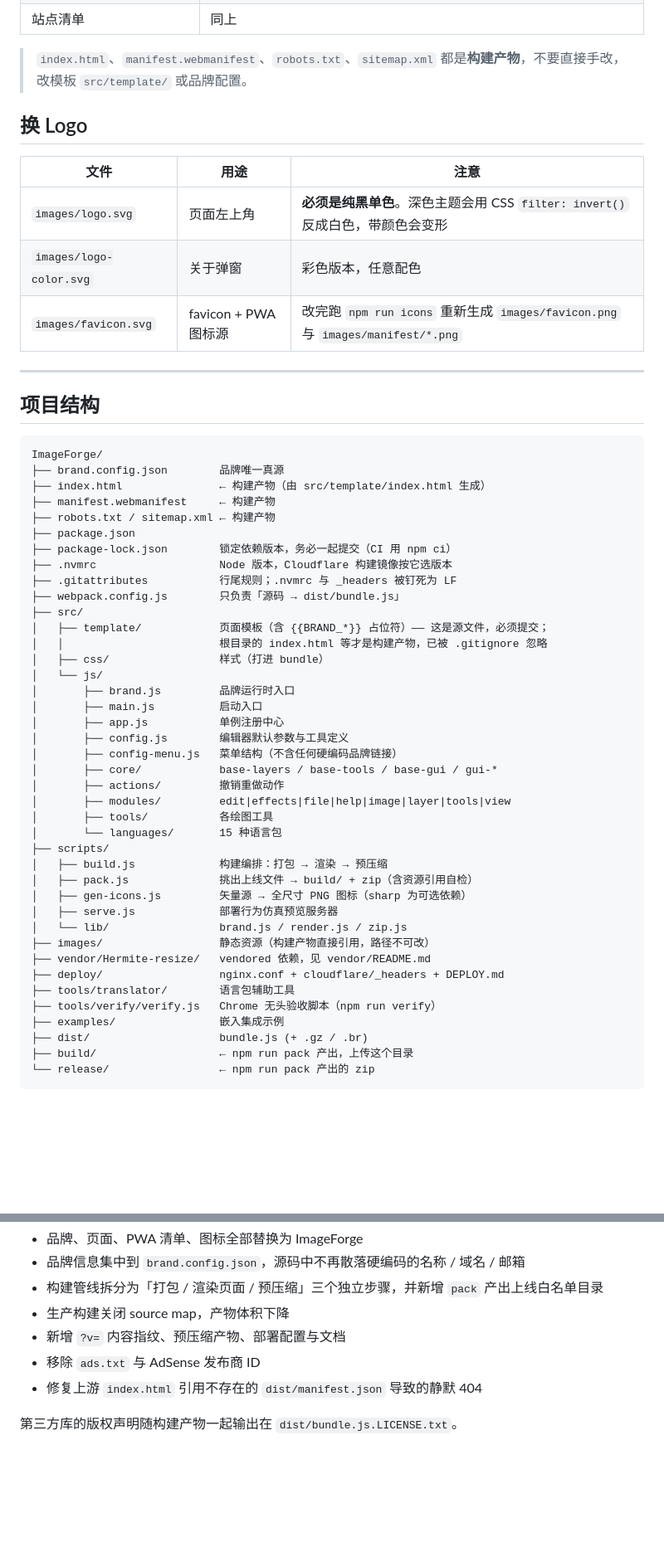
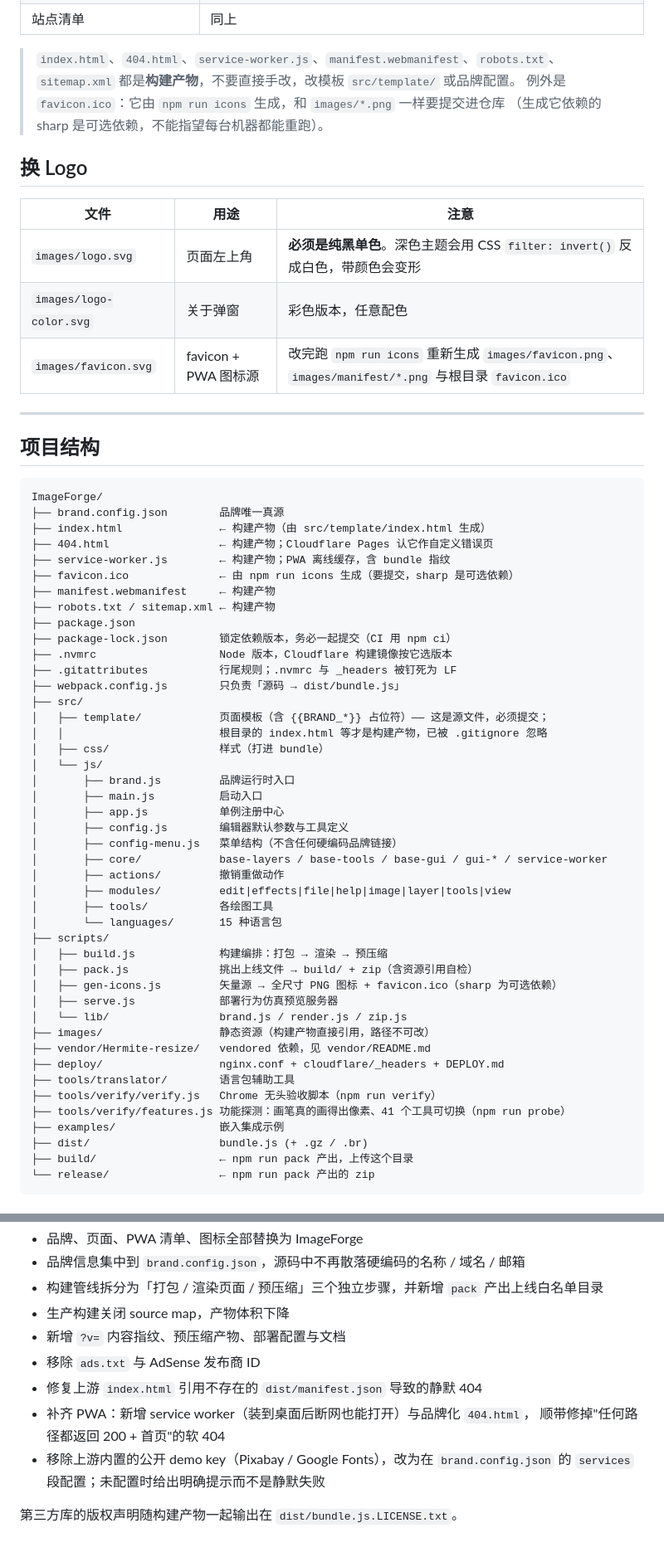
Before and after one commit to yqh-core/imageforge, a Markdown page: README.md, 2 parts joined by grey strips. Shown at 83% size. GitHub-like rendering; blank space fills up the shorter version.

```diff
--- a/README.md
+++ b/README.md
@@ -74,8 +74,10 @@ npm run serve        # webpack dev server，改代码自动重载
 | 构建期页面 | `scripts/lib/render.js` 把 `src/template/*` 渲染成根目录的 `index.html` / `manifest.webmanifest` / `robots.txt` / `sitemap.xml` |
 | 站点清单 | 同上 |
 
-> `index.html`、`manifest.webmanifest`、`robots.txt`、`sitemap.xml` 都是**构建产物**，不要直接手改，
-> 改模板 `src/template/` 或品牌配置。
+> `index.html`、`404.html`、`service-worker.js`、`manifest.webmanifest`、`robots.txt`、`sitemap.xml`
+> 都是**构建产物**，不要直接手改，改模板 `src/template/` 或品牌配置。
+> 例外是 `favicon.ico`：它由 `npm run icons` 生成，和 `images/*.png` 一样要提交进仓库
+> （生成它依赖的 sharp 是可选依赖，不能指望每台机器都能重跑）。
 
 ## 换 Logo
 
@@ -83,7 +85,7 @@ npm run serve        # webpack dev server，改代码自动重载
 | --- | --- | --- |
 | `images/logo.svg` | 页面左上角 | **必须是纯黑单色**。深色主题会用 CSS `filter: invert()` 反成白色，带颜色会变形 |
 | `images/logo-color.svg` | 关于弹窗 | 彩色版本，任意配色 |
-| `images/favicon.svg` | favicon + PWA 图标源 | 改完跑 `npm run icons` 重新生成 `images/favicon.png` 与 `images/manifest/*.png` |
+| `images/favicon.svg` | favicon + PWA 图标源 | 改完跑 `npm run icons` 重新生成 `images/favicon.png`、`images/manifest/*.png` 与根目录 `favicon.ico` |
 
 ---
 
@@ -93,6 +95,9 @@ npm run serve        # webpack dev server，改代码自动重载
 ImageForge/
 ├── brand.config.json        品牌唯一真源
 ├── index.html               ← 构建产物（由 src/template/index.html 生成）
+├── 404.html                 ← 构建产物；Cloudflare Pages 认它作自定义错误页
+├── service-worker.js        ← 构建产物；PWA 离线缓存，含 bundle 指纹
+├── favicon.ico              ← 由 npm run icons 生成（要提交，sharp 是可选依赖）
 ├── manifest.webmanifest     ← 构建产物
 ├── robots.txt / sitemap.xml ← 构建产物
 ├── package.json
@@ -110,7 +115,7 @@ ImageForge/
 │       ├── app.js           单例注册中心
 │       ├── config.js        编辑器默认参数与工具定义
 │       ├── config-menu.js   菜单结构（不含任何硬编码品牌链接）
-│       ├── core/            base-layers / base-tools / base-gui / gui-*
+│       ├── core/            base-layers / base-tools / base-gui / gui-* / service-worker
 │       ├── actions/         撤销重做动作
 │       ├── modules/         edit|effects|file|help|image|layer|tools|view
 │       ├── tools/           各绘图工具
@@ -118,7 +123,7 @@ ImageForge/
 ├── scripts/
 │   ├── build.js             构建编排：打包 → 渲染 → 预压缩
 │   ├── pack.js              挑出上线文件 → build/ + zip（含资源引用自检）
-│   ├── gen-icons.js         矢量源 → 全尺寸 PNG 图标（sharp 为可选依赖）
+│   ├── gen-icons.js         矢量源 → 全尺寸 PNG 图标 + favicon.ico（sharp 为可选依赖）
 │   ├── serve.js             部署行为仿真预览服务器
 │   └── lib/                 brand.js / render.js / zip.js
 ├── images/                  静态资源（构建产物直接引用，路径不可改）
@@ -126,6 +131,7 @@ ImageForge/
 ├── deploy/                  nginx.conf + cloudflare/_headers + DEPLOY.md
 ├── tools/translator/        语言包辅助工具
 ├── tools/verify/verify.js   Chrome 无头验收脚本（npm run verify）
+├── tools/verify/features.js 功能探测：画笔真的画得出像素、41 个工具可切换（npm run probe）
 ├── examples/                嵌入集成示例
 ├── dist/                    bundle.js (+ .gz / .br)
 ├── build/                   ← npm run pack 产出，上传这个目录
@@ -225,5 +231,9 @@ npm run ship:cloudflare
 - 新增 `?v=` 内容指纹、预压缩产物、部署配置与文档
 - 移除 `ads.txt` 与 AdSense 发布商 ID
 - 修复上游 `index.html` 引用不存在的 `dist/manifest.json` 导致的静默 404
+- 补齐 PWA：新增 service worker（装到桌面后断网也能打开）与品牌化 `404.html`，
+  顺带修掉"任何路径都返回 200 + 首页"的软 404
+- 移除上游内置的公开 demo key（Pixabay / Google Fonts），改为在
+  `brand.config.json` 的 `services` 段配置；未配置时给出明确提示而不是静默失败
 
 第三方库的版权声明随构建产物一起输出在 `dist/bundle.js.LICENSE.txt`。
```
Also changed, not shown: other parts of README.md (+1 -1 lines), deploy/DEPLOY.md (+34 -7 lines).
